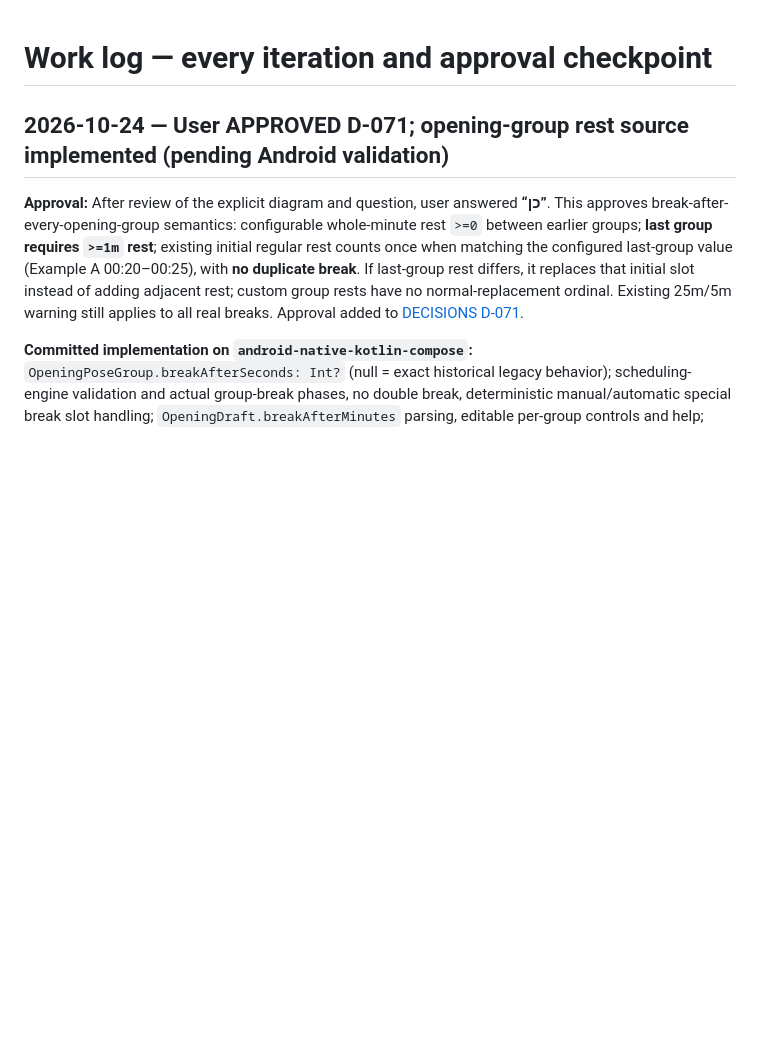
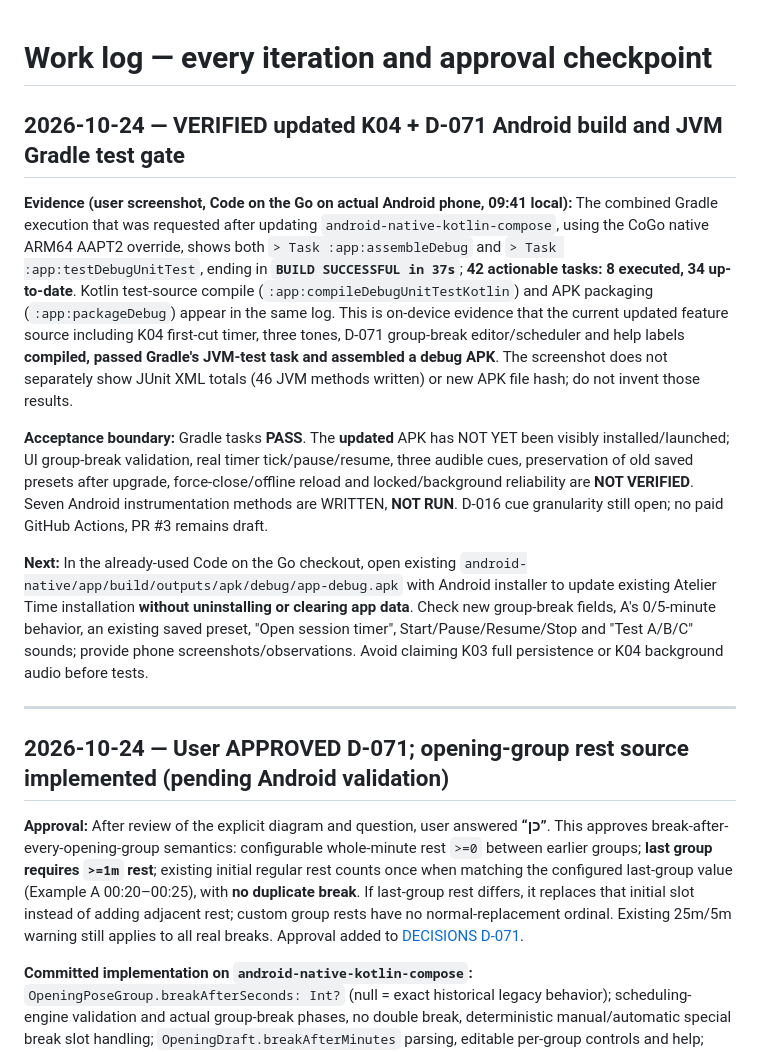
Before and after one commit to AviY99/Atelier-Time, a Markdown page: docs/WORK_LOG.md, the part around the change. GitHub-like rendering; blank space fills up the shorter version.

Commit message:
docs: confirm on-phone K04/D-071 Kotlin tests and APK build passed

```diff
--- a/docs/WORK_LOG.md
+++ b/docs/WORK_LOG.md
@@ -1,4 +1,14 @@
 # Work log — every iteration and approval checkpoint
+
+## 2026-10-24 — VERIFIED updated K04 + D-071 Android build and JVM Gradle test gate
+
+**Evidence (user screenshot, Code on the Go on actual Android phone, 09:41 local):** The combined Gradle execution that was requested after updating `android-native-kotlin-compose`, using the CoGo native ARM64 AAPT2 override, shows both `> Task :app:assembleDebug` and `> Task :app:testDebugUnitTest`, ending in **`BUILD SUCCESSFUL in 37s`**; **42 actionable tasks: 8 executed, 34 up-to-date**. Kotlin test-source compile (`:app:compileDebugUnitTestKotlin`) and APK packaging (`:app:packageDebug`) appear in the same log. This is on-device evidence that the current updated feature source including K04 first-cut timer, three tones, D-071 group-break editor/scheduler and help labels **compiled, passed Gradle's JVM-test task and assembled a debug APK**. The screenshot does not separately show JUnit XML totals (46 JVM methods written) or new APK file hash; do not invent those results.
+
+**Acceptance boundary:** Gradle tasks **PASS**. The **updated** APK has NOT YET been visibly installed/launched; UI group-break validation, real timer tick/pause/resume, three audible cues, preservation of old saved presets after upgrade, force-close/offline reload and locked/background reliability are **NOT VERIFIED**. Seven Android instrumentation methods are WRITTEN, **NOT RUN**. D-016 cue granularity still open; no paid GitHub Actions, PR #3 remains draft.
+
+**Next:** In the already-used Code on the Go checkout, open existing `android-native/app/build/outputs/apk/debug/app-debug.apk` with Android installer to update existing Atelier Time installation **without uninstalling or clearing app data**. Check new group-break fields, A's 0/5-minute behavior, an existing saved preset, "Open session timer", Start/Pause/Resume/Stop and "Test A/B/C" sounds; provide phone screenshots/observations. Avoid claiming K03 full persistence or K04 background audio before tests.
+
+---
 
 ## 2026-10-24 — User APPROVED D-071; opening-group rest source implemented (pending Android validation)
 
```
